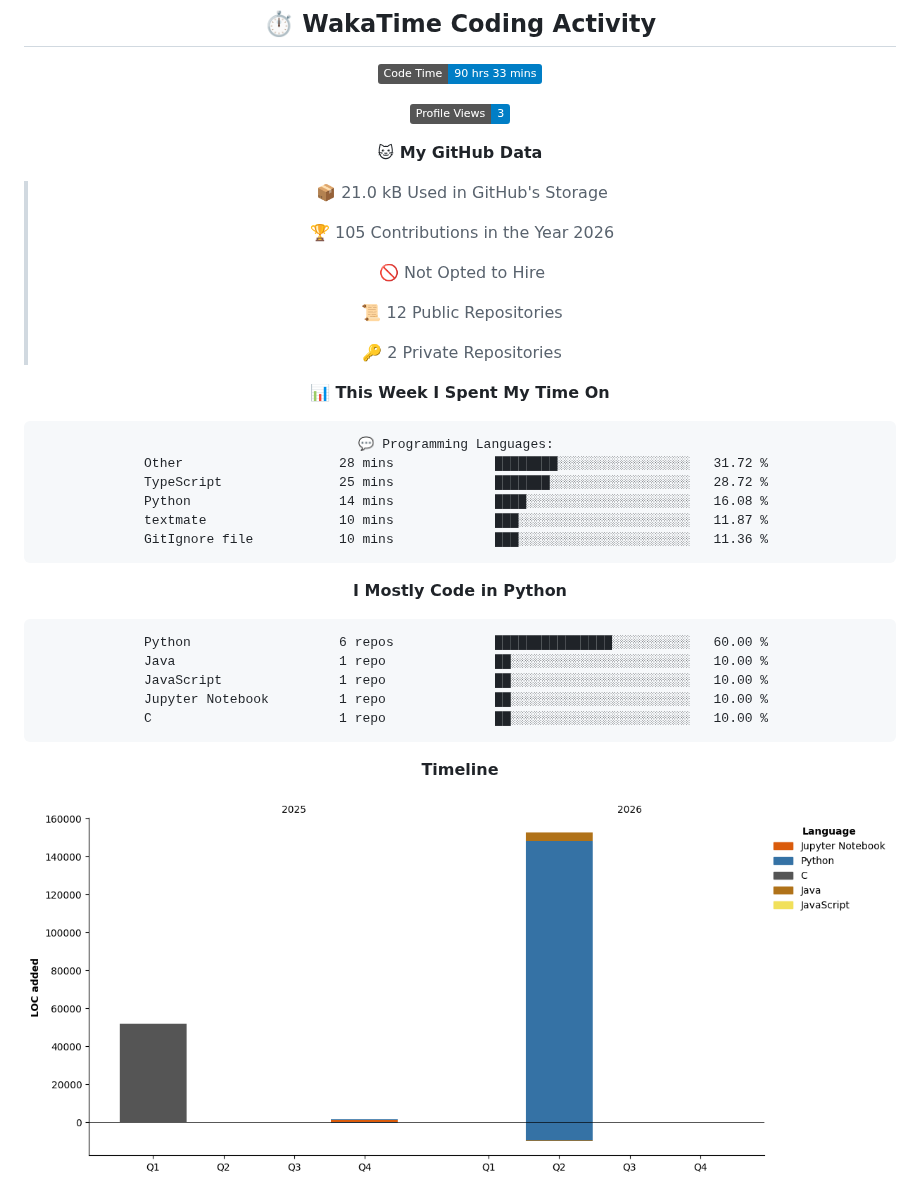
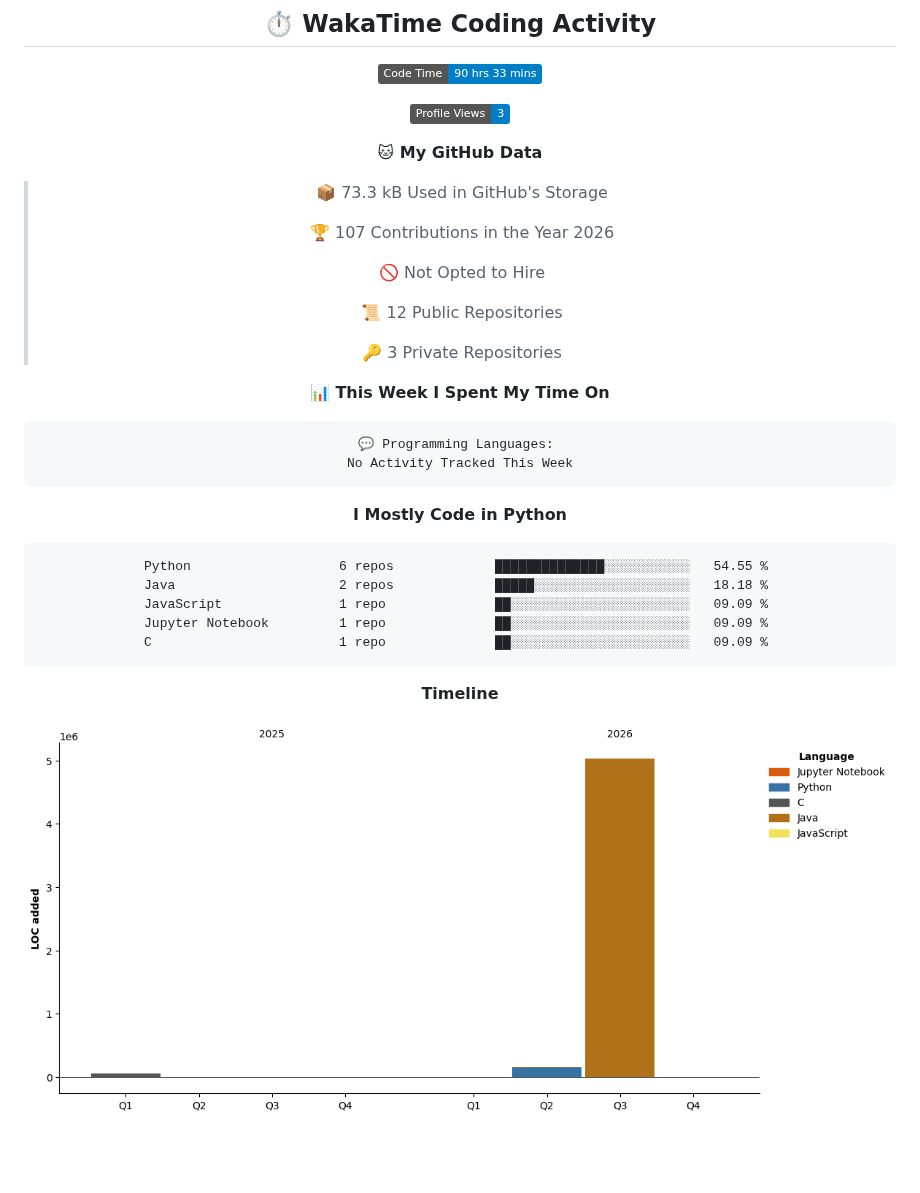
Before and after one commit to Qingshan2077/Qingshan2077, a Markdown page: README.md, the part around one of its changes. Rendered like a GitHub page; pictures changed too: assets/bar_graph.png; badges without logos; blank space fills up the shorter version.

Commit message:
Updated with Dev Metrics

````diff
--- a/README.md
+++ b/README.md
@@ -76,35 +76,31 @@
 
 **🐱 My GitHub Data**
 
-> 📦 21.0 kB Used in GitHub's Storage
+> 📦 73.3 kB Used in GitHub's Storage
  >
-> 🏆 105 Contributions in the Year 2026
+> 🏆 107 Contributions in the Year 2026
  >
 > 🚫 Not Opted to Hire
  >
 > 📜 12 Public Repositories
  >
-> 🔑 2 Private Repositories
+> 🔑 3 Private Repositories
  >
 📊 **This Week I Spent My Time On**
 
 ```text
 💬 Programming Languages:
-Other                    28 mins             ████████░░░░░░░░░░░░░░░░░   31.72 %
-TypeScript               25 mins             ███████░░░░░░░░░░░░░░░░░░   28.72 %
-Python                   14 mins             ████░░░░░░░░░░░░░░░░░░░░░   16.08 %
-textmate                 10 mins             ███░░░░░░░░░░░░░░░░░░░░░░   11.87 %
-GitIgnore file           10 mins             ███░░░░░░░░░░░░░░░░░░░░░░   11.36 %
+No Activity Tracked This Week
 ```
 
 **I Mostly Code in Python**
 
 ```text
-Python                   6 repos             ███████████████░░░░░░░░░░   60.00 %
-Java                     1 repo              ██░░░░░░░░░░░░░░░░░░░░░░░   10.00 %
-JavaScript               1 repo              ██░░░░░░░░░░░░░░░░░░░░░░░   10.00 %
-Jupyter Notebook         1 repo              ██░░░░░░░░░░░░░░░░░░░░░░░   10.00 %
-C                        1 repo              ██░░░░░░░░░░░░░░░░░░░░░░░   10.00 %
+Python                   6 repos             ██████████████░░░░░░░░░░░   54.55 %
+Java                     2 repos             █████░░░░░░░░░░░░░░░░░░░░   18.18 %
+JavaScript               1 repo              ██░░░░░░░░░░░░░░░░░░░░░░░   09.09 %
+Jupyter Notebook         1 repo              ██░░░░░░░░░░░░░░░░░░░░░░░   09.09 %
+C                        1 repo              ██░░░░░░░░░░░░░░░░░░░░░░░   09.09 %
 ```
 
 
````
Also changed, not shown: other parts of README.md (+1 -1 lines).
